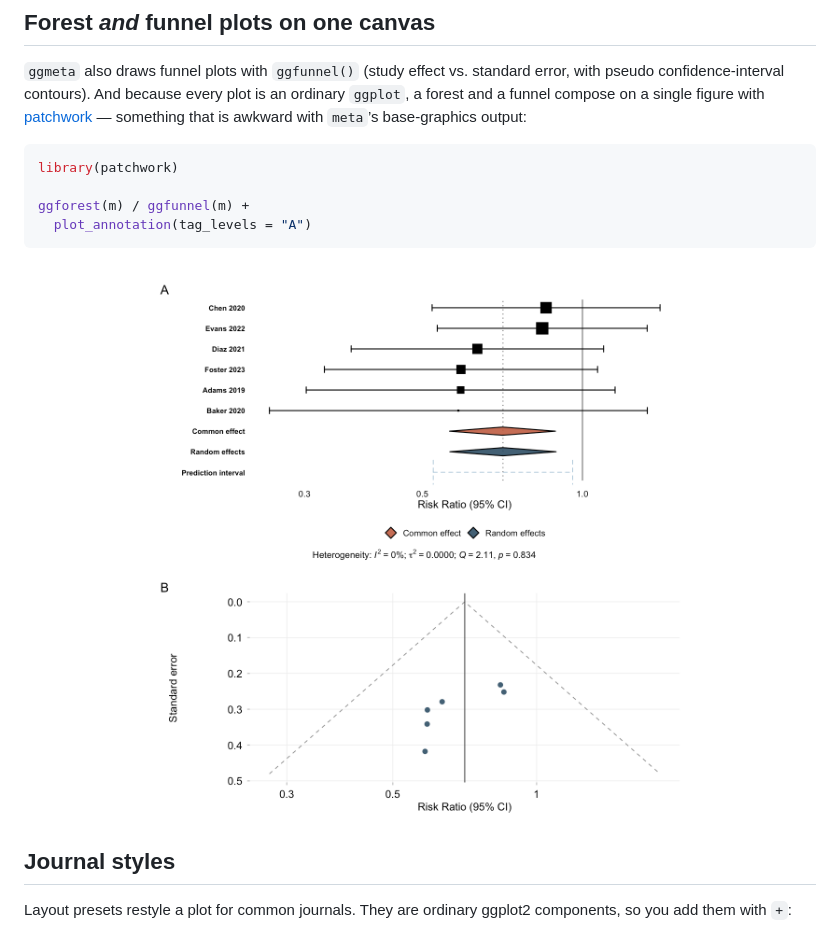
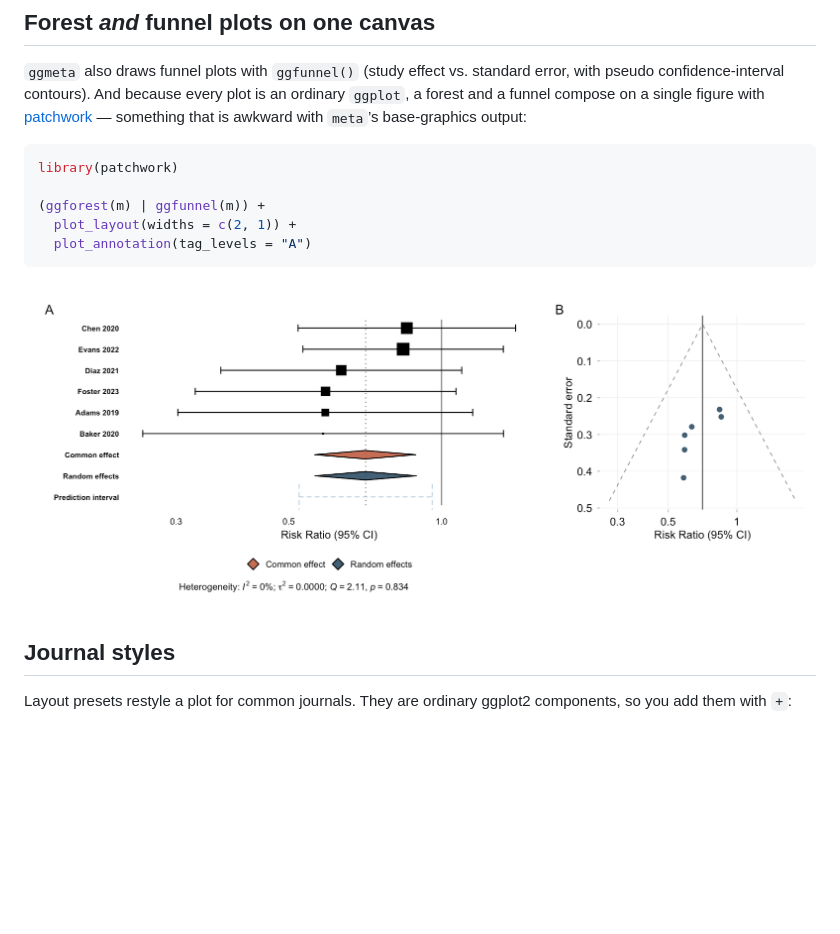
Before and after one commit to drhrf/ggmeta, a Markdown page: README.md, the part around the change. GitHub-like rendering; pictures changed too: man/figures/README-patchwork-1.png; blank space fills up the shorter version.

````diff
--- a/README.md
+++ b/README.md
@@ -98,7 +98,8 @@ awkward with `meta`’s base-graphics output:
 ``` r
 library(patchwork)
 
-ggforest(m) / ggfunnel(m) +
+(ggforest(m) | ggfunnel(m)) +
+  plot_layout(widths = c(2, 1)) +
   plot_annotation(tag_levels = "A")
 ```
 
````
Also changed, not shown: NEWS.md (+6 -4 lines), 4 other files.
